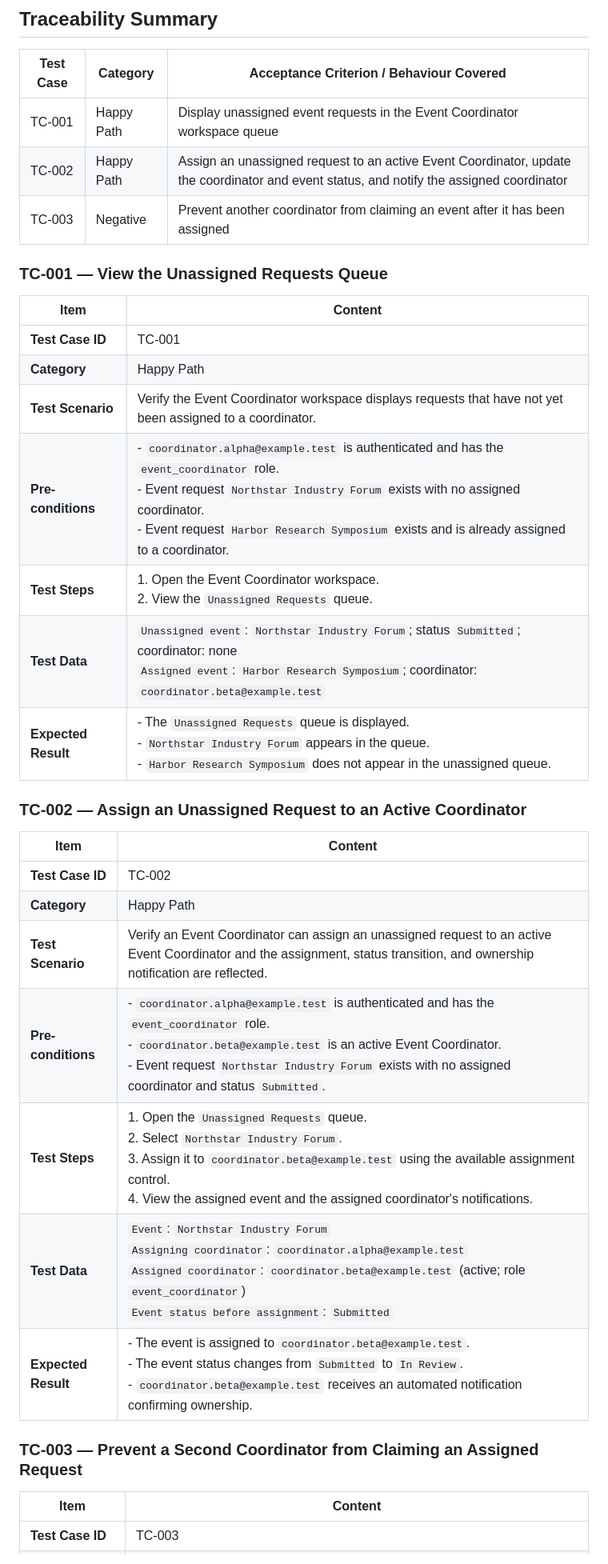
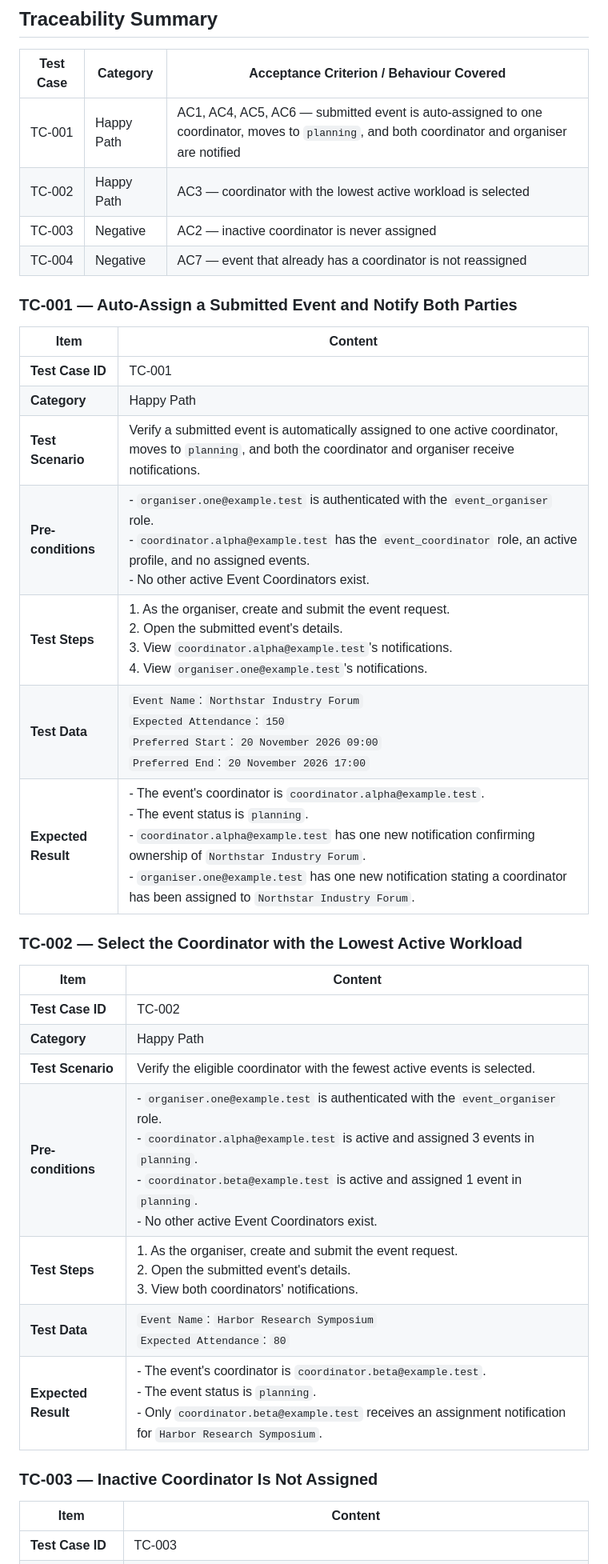
Before and after one commit to kaiyang-alt/SPM_Donki-Copy-Backup, a Markdown page: docs/test-cases/event-assignment.md, the part around one of its changes. Shown at 80% size. GitHub-like rendering.

Commit message:
Update event-assignment.md
updated test case documentation for event-assignment

```diff
--- a/docs/test-cases/event-assignment.md
+++ b/docs/test-cases/event-assignment.md
@@ -4,35 +4,36 @@
 
 | Test Case | Category | Acceptance Criterion / Behaviour Covered |
 |---|---|---|
-| TC-001 | Happy Path | Display unassigned event requests in the Event Coordinator workspace queue |
-| TC-002 | Happy Path | Assign an unassigned request to an active Event Coordinator, update the coordinator and event status, and notify the assigned coordinator |
-| TC-003 | Negative | Prevent another coordinator from claiming an event after it has been assigned |
+| TC-001 | Happy Path | AC1, AC4, AC5, AC6 — submitted event is auto-assigned to one coordinator, moves to `planning`, and both coordinator and organiser are notified |
+| TC-002 | Happy Path | AC3 — coordinator with the lowest active workload is selected |
+| TC-003 | Negative | AC2 — inactive coordinator is never assigned |
+| TC-004 | Negative | AC7 — event that already has a coordinator is not reassigned |
 
-### TC-001 — View the Unassigned Requests Queue
+### TC-001 — Auto-Assign a Submitted Event and Notify Both Parties
 
 | **Item** | **Content** |
 |---|---|
 | **Test Case ID** | TC-001 |
 | **Category** | Happy Path |
-| **Test Scenario** | Verify the Event Coordinator workspace displays requests that have not yet been assigned to a coordinator. |
-| **Pre-conditions** | - `coordinator.alpha@example.test` is authenticated and has the `event_coordinator` role.<br>- Event request `Northstar Industry Forum` exists with no assigned coordinator.<br>- Event request `Harbor Research Symposium` exists and is already assigned to a coordinator. |
-| **Test Steps** | 1. Open the Event Coordinator workspace.<br>2. View the `Unassigned Requests` queue. |
-| **Test Data** | `Unassigned event`: `Northstar Industry Forum`; status `Submitted`; coordinator: none<br>`Assigned event`: `Harbor Research Symposium`; coordinator: `coordinator.beta@example.test` |
-| **Expected Result** | - The `Unassigned Requests` queue is displayed.<br>- `Northstar Industry Forum` appears in the queue.<br>- `Harbor Research Symposium` does not appear in the unassigned queue. |
+| **Test Scenario** | Verify a submitted event is automatically assigned to one active coordinator, moves to `planning`, and both the coordinator and organiser receive notifications. |
+| **Pre-conditions** | - `organiser.one@example.test` is authenticated with the `event_organiser` role.<br>- `coordinator.alpha@example.test` has the `event_coordinator` role, an active profile, and no assigned events.<br>- No other active Event Coordinators exist. |
+| **Test Steps** | 1. As the organiser, create and submit the event request.<br>2. Open the submitted event's details.<br>3. View `coordinator.alpha@example.test`'s notifications.<br>4. View `organiser.one@example.test`'s notifications. |
+| **Test Data** | `Event Name`: `Northstar Industry Forum`<br>`Expected Attendance`: `150`<br>`Preferred Start`: `20 November 2026 09:00`<br>`Preferred End`: `20 November 2026 17:00` |
+| **Expected Result** | - The event's coordinator is `coordinator.alpha@example.test`.<br>- The event status is `planning`.<br>- `coordinator.alpha@example.test` has one new notification confirming ownership of `Northstar Industry Forum`.<br>- `organiser.one@example.test` has one new notification stating a coordinator has been assigned to `Northstar Industry Forum`. |
 
-### TC-002 — Assign an Unassigned Request to an Active Coordinator
+### TC-002 — Select the Coordinator with the Lowest Active Workload
 
 | **Item** | **Content** |
 |---|---|
 | **Test Case ID** | TC-002 |
 | **Category** | Happy Path |
-| **Test Scenario** | Verify an Event Coordinator can assign an unassigned request to an active Event Coordinator and the assignment, status transition, and ownership notification are reflected. |
-| **Pre-conditions** | - `coordinator.alpha@example.test` is authenticated and has the `event_coordinator` role.<br>- `coordinator.beta@example.test` is an active Event Coordinator.<br>- Event request `Northstar Industry Forum` exists with no assigned coordinator and status `Submitted`. |
-| **Test Steps** | 1. Open the `Unassigned Requests` queue.<br>2. Select `Northstar Industry Forum`.<br>3. Assign it to `coordinator.beta@example.test` using the available assignment control.<br>4. View the assigned event and the assigned coordinator's notifications. |
-| **Test Data** | `Event`: `Northstar Industry Forum`<br>`Assigning coordinator`: `coordinator.alpha@example.test`<br>`Assigned coordinator`: `coordinator.beta@example.test` (active; role `event_coordinator`)<br>`Event status before assignment`: `Submitted` |
-| **Expected Result** | - The event is assigned to `coordinator.beta@example.test`.<br>- The event status changes from `Submitted` to `In Review`.<br>- `coordinator.beta@example.test` receives an automated notification confirming ownership. |
+| **Test Scenario** | Verify the eligible coordinator with the fewest active events is selected. |
+| **Pre-conditions** | - `organiser.one@example.test` is authenticated with the `event_organiser` role.<br>- `coordinator.alpha@example.test` is active and assigned 3 events in `planning`.<br>- `coordinator.beta@example.test` is active and assigned 1 event in `planning`.<br>- No other active Event Coordinators exist. |
+| **Test Steps** | 1. As the organiser, create and submit the event request.<br>2. Open the submitted event's details.<br>3. View both coordinators' notifications. |
+| **Test Data** | `Event Name`: `Harbor Research Symposium`<br>`Expected Attendance`: `80` |
+| **Expected Result** | - The event's coordinator is `coordinator.beta@example.test`.<br>- The event status is `planning`.<br>- Only `coordinator.beta@example.test` receives an assignment notification for `Harbor Research Symposium`. |
 
-### TC-003 — Prevent a Second Coordinator from Claiming an Assigned Request
+### TC-003 — Inactive Coordinator Is Not Assigned
 
 | **Item** | **Content** |
 |---|---|
```
Also changed, not shown: other parts of docs/test-cases/event-assignment.md (+20 -10 lines).
